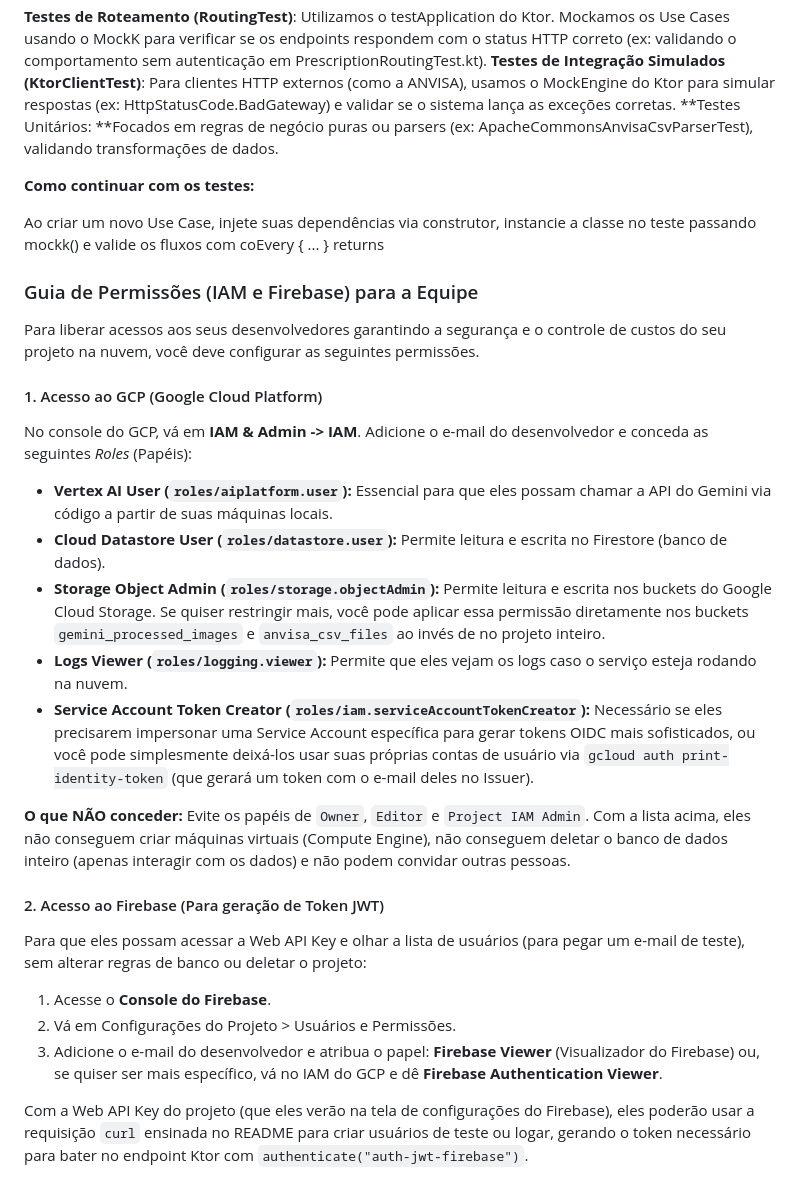
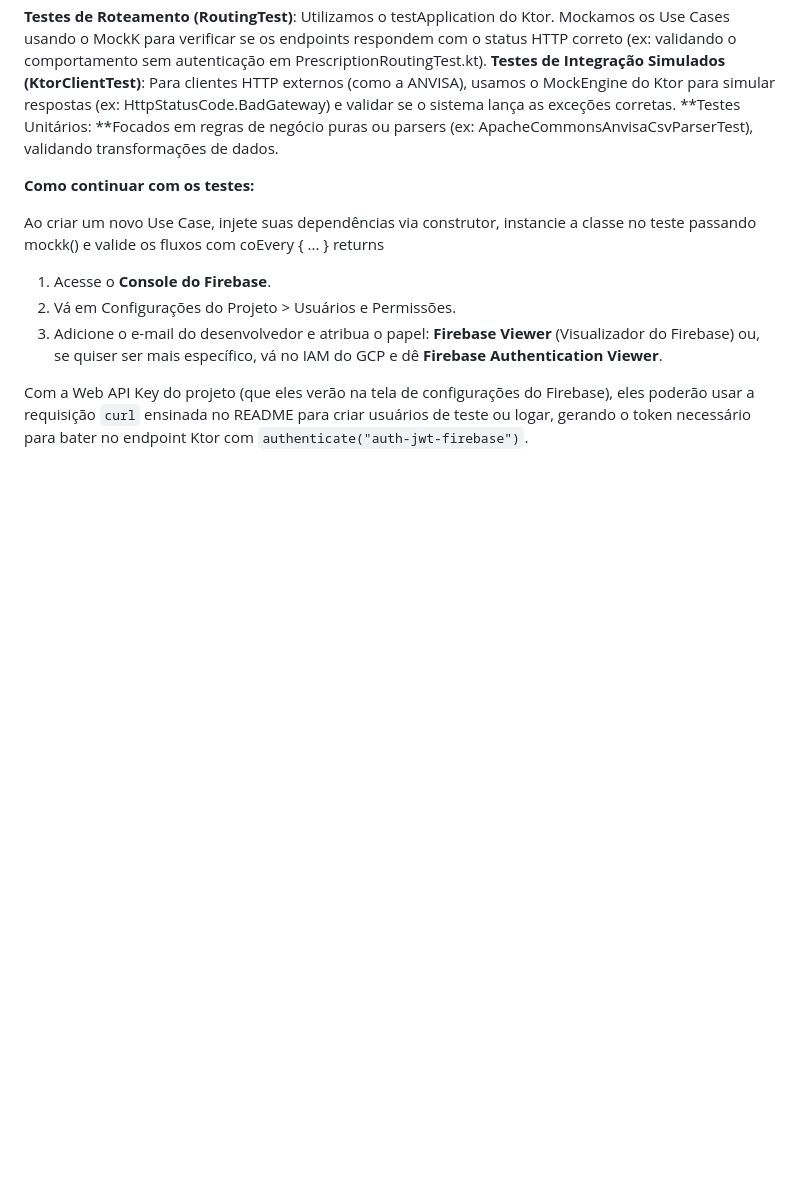
Before and after one commit to nikolasluiz123/busca_med_service, a Markdown page: README.md, the part around the change. GitHub-like rendering; blank space fills up the shorter version.

```diff
--- a/README.md
+++ b/README.md
@@ -94,26 +94,6 @@ Os testes são focados em garantir o comportamento sem depender de bancos de dad
 
 Ao criar um novo Use Case, injete suas dependências via construtor, instancie a classe no teste passando mockk<NomeDoRepositorio>() e valide os fluxos com coEvery { ... } returns
 
-### Guia de Permissões (IAM e Firebase) para a Equipe
-
-Para liberar acessos aos seus desenvolvedores garantindo a segurança e o controle de custos do seu projeto na nuvem, você deve configurar as seguintes permissões.
-
-#### 1. Acesso ao GCP (Google Cloud Platform)
-
-No console do GCP, vá em **IAM & Admin -> IAM**. Adicione o e-mail do desenvolvedor e conceda as seguintes *Roles* (Papéis):
-
-* **Vertex AI User (`roles/aiplatform.user`):** Essencial para que eles possam chamar a API do Gemini via código a partir de suas máquinas locais.
-* **Cloud Datastore User (`roles/datastore.user`):** Permite leitura e escrita no Firestore (banco de dados).
-* **Storage Object Admin (`roles/storage.objectAdmin`):** Permite leitura e escrita nos buckets do Google Cloud Storage. Se quiser restringir mais, você pode aplicar essa permissão diretamente nos buckets `gemini_processed_images` e `anvisa_csv_files` ao invés de no projeto inteiro.
-* **Logs Viewer (`roles/logging.viewer`):** Permite que eles vejam os logs caso o serviço esteja rodando na nuvem.
-* **Service Account Token Creator (`roles/iam.serviceAccountTokenCreator`):** Necessário se eles precisarem impersonar uma Service Account específica para gerar tokens OIDC mais sofisticados, ou você pode simplesmente deixá-los usar suas próprias contas de usuário via `gcloud auth print-identity-token` (que gerará um token com o e-mail deles no Issuer).
-
-**O que NÃO conceder:** Evite os papéis de `Owner`, `Editor` e `Project IAM Admin`. Com a lista acima, eles não conseguem criar máquinas virtuais (Compute Engine), não conseguem deletar o banco de dados inteiro (apenas interagir com os dados) e não podem convidar outras pessoas.
-
-#### 2. Acesso ao Firebase (Para geração de Token JWT)
-
-Para que eles possam acessar a Web API Key e olhar a lista de usuários (para pegar um e-mail de teste), sem alterar regras de banco ou deletar o projeto:
-
 1. Acesse o **Console do Firebase**.
 2. Vá em Configurações do Projeto > Usuários e Permissões.
 3. Adicione o e-mail do desenvolvedor e atribua o papel: **Firebase Viewer** (Visualizador do Firebase) ou, se quiser ser mais específico, vá no IAM do GCP e dê **Firebase Authentication Viewer**.
```
